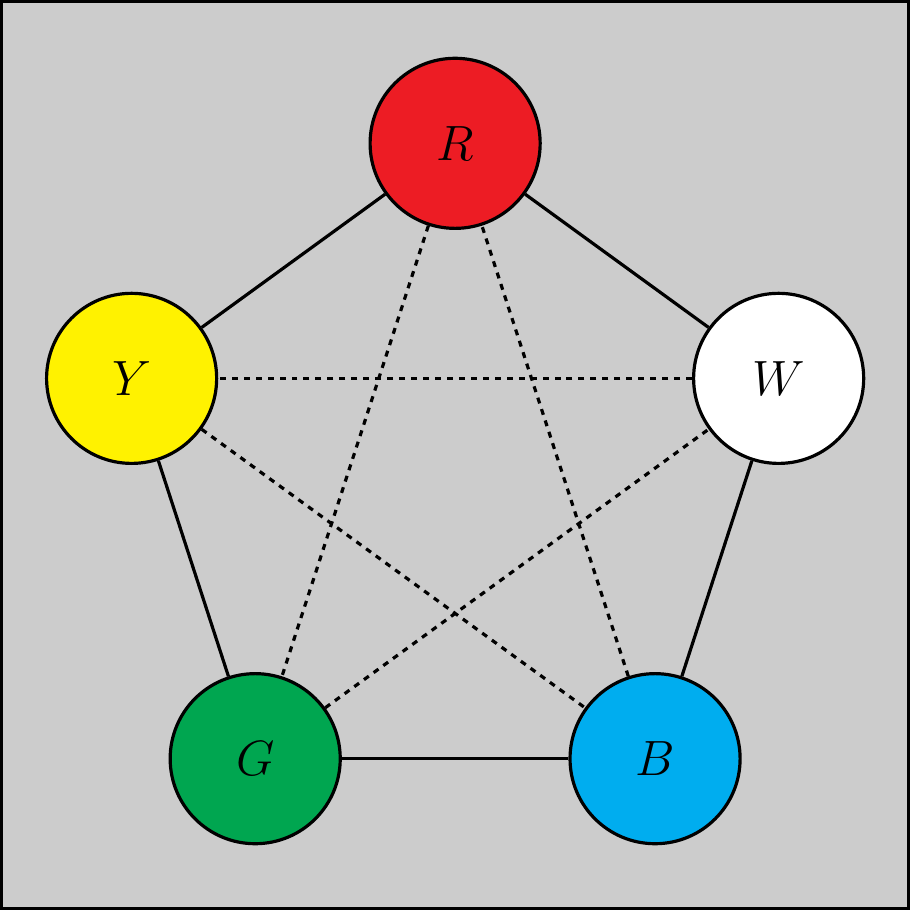
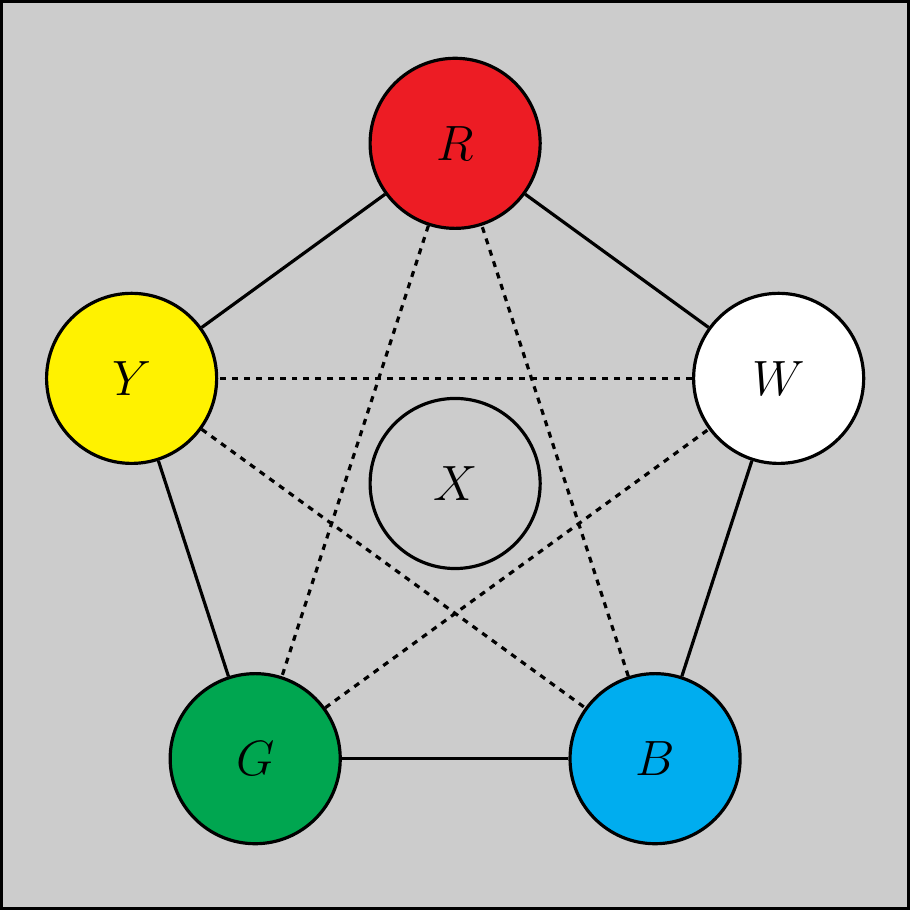
Before and after one commit to michaelpatrickpurcell/SATB, a LaTeX figure (game_board.tex): the whole page. Compiled offline with pdfLaTeX.

Commit message:
Added a rest space to the game board

```diff
--- a/game_board.tex
+++ b/game_board.tex
@@ -13,6 +13,7 @@
   \node[draw, circle, minimum size=3cm, fill=Green, ultra thick] (g) at (234:6) {\Huge{$G$}};
   \node[draw, circle, minimum size=3cm, fill=Cyan, ultra thick] (b) at (306:6) {\Huge{$B$}};
   \node[draw, circle, minimum size=3cm, fill=White, ultra thick] (w) at (18:6) {\Huge{$W$}};
+  \node[draw, circle, minimum size=3cm, ultra thick] (x) at (0,0) {\Huge{$X$}};
 
   \draw[ultra thick] (r) -- (y);
   \draw[ultra thick] (y) -- (g);
```
Also changed, not shown: game_board.pdf.
